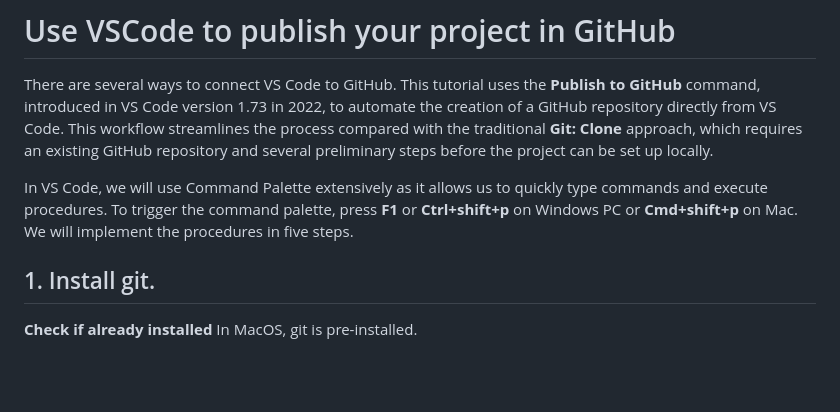
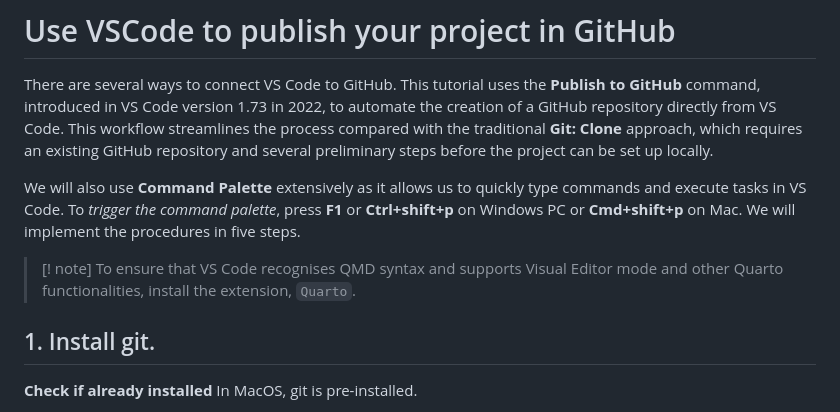
Before and after one commit to sook-tusk/SRMS-Workshop, a Markdown page: VSCode-Github-Remote-Connection/SettingUp_Github_VSCode.md, the part around the change. GitHub-like rendering; blank space fills up the shorter version.

Commit message:
vscode extension

```diff
--- a/VSCode-Github-Remote-Connection/SettingUp_Github_VSCode.md
+++ b/VSCode-Github-Remote-Connection/SettingUp_Github_VSCode.md
@@ -1,7 +1,10 @@
 # Use VSCode to publish your project in GitHub
 There are several ways to connect VS Code to GitHub. This tutorial uses the **Publish to GitHub** command, introduced in VS Code version 1.73 in 2022, to automate the creation of a GitHub repository directly from VS Code. This workflow streamlines the process compared with the traditional **Git: Clone** approach, which requires an existing GitHub repository and several preliminary steps before the project can be set up locally.
 
-In VS Code, we will use Command Palette extensively as it allows us to quickly type commands and execute procedures. To trigger the command palette, press **F1** or **Ctrl+shift+p** on Windows PC or **Cmd+shift+p** on Mac. We will implement the procedures in five steps.
+We will also use **Command Palette** extensively as it allows us to quickly type commands and execute tasks in VS Code. To *trigger the command palette*, press **F1** or **Ctrl+shift+p** on Windows PC or **Cmd+shift+p** on Mac. We will implement the procedures in five steps.
+
+> [! note]
+To ensure that VS Code recognises QMD syntax and supports Visual Editor mode and other Quarto functionalities, install the extension, `Quarto`.
 
 ## 1. Install git.
 
```
